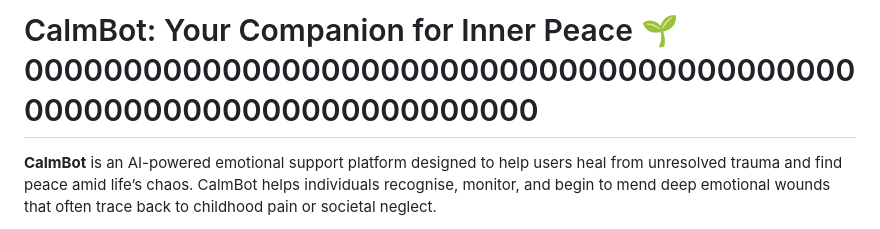
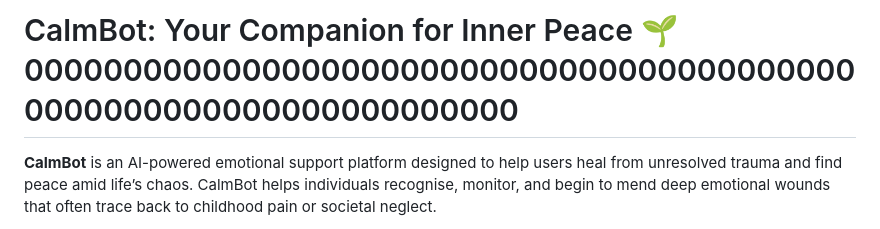
Before and after one commit to barnazaka/calmbot, a Markdown page: README.md, the part around the change. Rendered like a GitHub page.

```diff
--- a/README.md
+++ b/README.md
@@ -1,4 +1,4 @@
-# CalmBot: Your Companion for Inner Peace 🌱 00000000000000000000000000000000000000000000000000000000000000000000
+# CalmBot: Your Companion for Inner Peace 🌱 0000000000000000000000000000000000000000000000000000000000000000000
 
 
 **CalmBot** is an AI-powered emotional support platform designed to help users heal from unresolved trauma and find peace amid life’s chaos. CalmBot helps individuals recognise, monitor, and begin to mend deep emotional wounds that often trace back to childhood pain or societal neglect.
```
